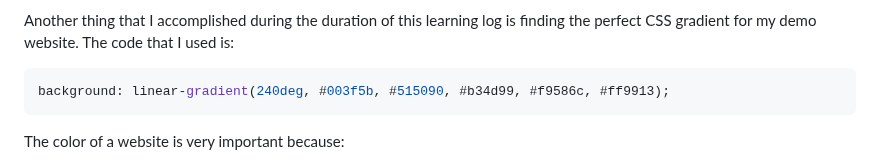
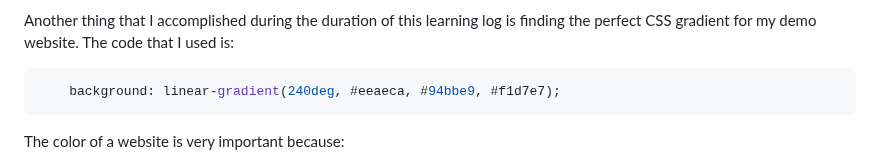
Before and after one commit to liane4323/sep11-freedom-project, a Markdown page: tool/learning-log.md, the part around the change. GitHub-like rendering.

````diff
--- a/tool/learning-log.md
+++ b/tool/learning-log.md
@@ -203,7 +203,7 @@ This was a note jotted down in my notes. In Unit 1: Basic Web Design, I thorough
 Another thing that I accomplished during the duration of this learning log is finding the perfect CSS gradient for my demo website. The code that I used is:
 
 ```css
-background: linear-gradient(240deg, #003f5b, #515090, #b34d99, #f9586c, #ff9913);
+    background: linear-gradient(240deg, #eeaeca, #94bbe9, #f1d7e7);
 ```
 
  The color of a website is very important because:
````
